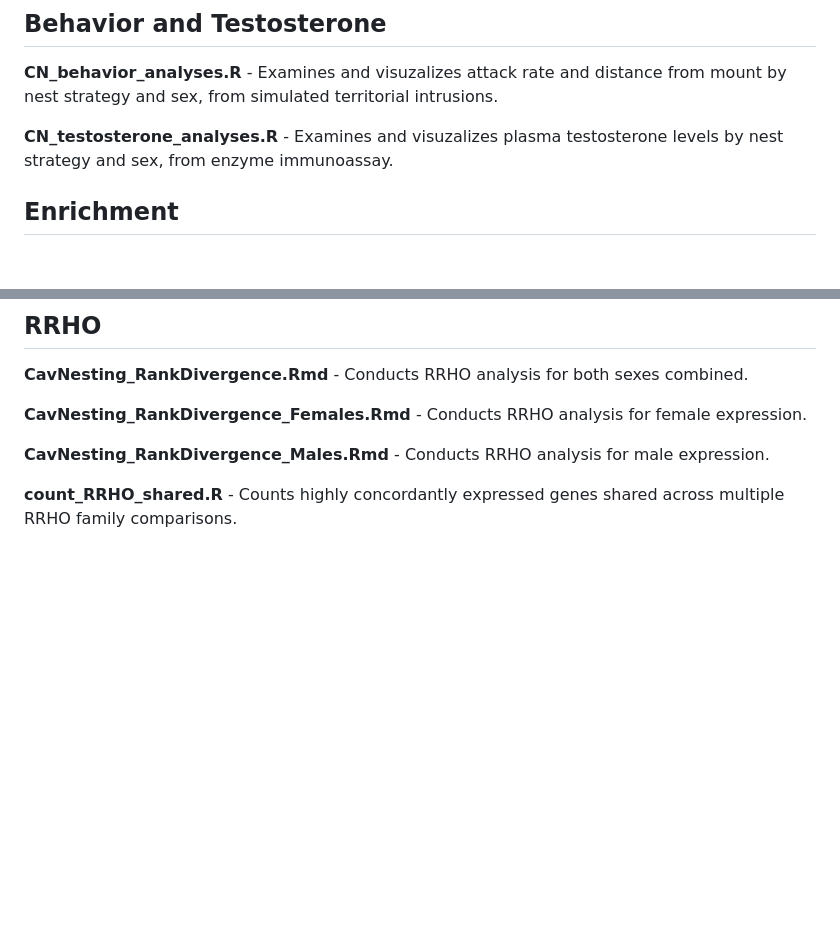
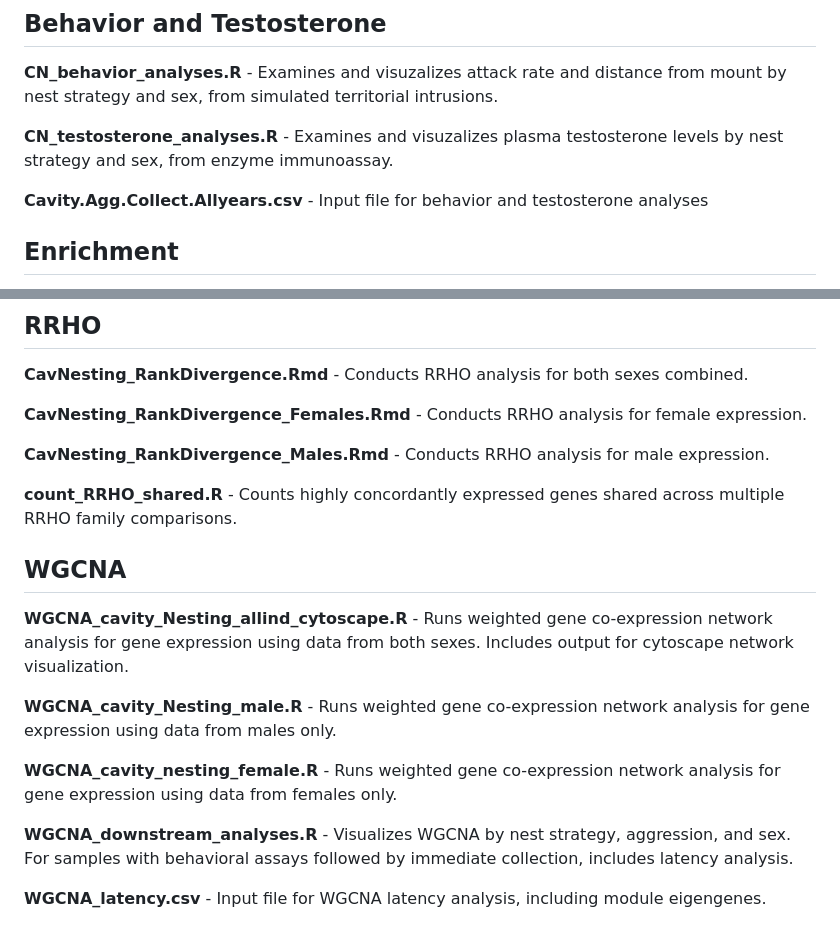
Before and after one commit to slipshut/CavityNesting, a Markdown page: README.md, 2 parts joined by grey strips. Drawn GitHub-style; blank space fills up the shorter version.

```diff
--- a/README.md
+++ b/README.md
@@ -9,6 +9,8 @@ nest strategy and sex, from simulated territorial intrusions.
 
 **CN_testosterone_analyses.R** - Examines and visuzalizes plasma testosterone levels by
 nest strategy and sex, from enzyme immunoassay.
+
+**Cavity.Agg.Collect.Allyears.csv** - Input file for behavior and testosterone analyses
 
 ## Enrichment
 **bentz_gene_permutation_aggmodels.R** - Tests for significant overlap between our PhyloDEGs
@@ -84,3 +86,19 @@ in three-strategy PGLMs, including the sign of the inferred coefficient.
 
 **count_RRHO_shared.R** - Counts highly concordantly expressed genes shared across multiple
 RRHO family comparisons.
+
+## WGCNA
+
+**WGCNA_cavity_Nesting_allind_cytoscape.R** - Runs weighted gene co-expression network analysis
+for gene expression using data from both sexes. Includes output for cytoscape network visualization.
+
+**WGCNA_cavity_Nesting_male.R** - Runs weighted gene co-expression network analysis
+for gene expression using data from males only.
+
+**WGCNA_cavity_nesting_female.R** - Runs weighted gene co-expression network analysis
+for gene expression using data from females only.
+
+**WGCNA_downstream_analyses.R** - Visualizes WGCNA by nest strategy, aggression, and sex. For samples
+with behavioral assays followed by immediate collection, includes latency analysis.
+
+**WGCNA_latency.csv** - Input file for WGCNA latency analysis, including module eigengenes.
```
